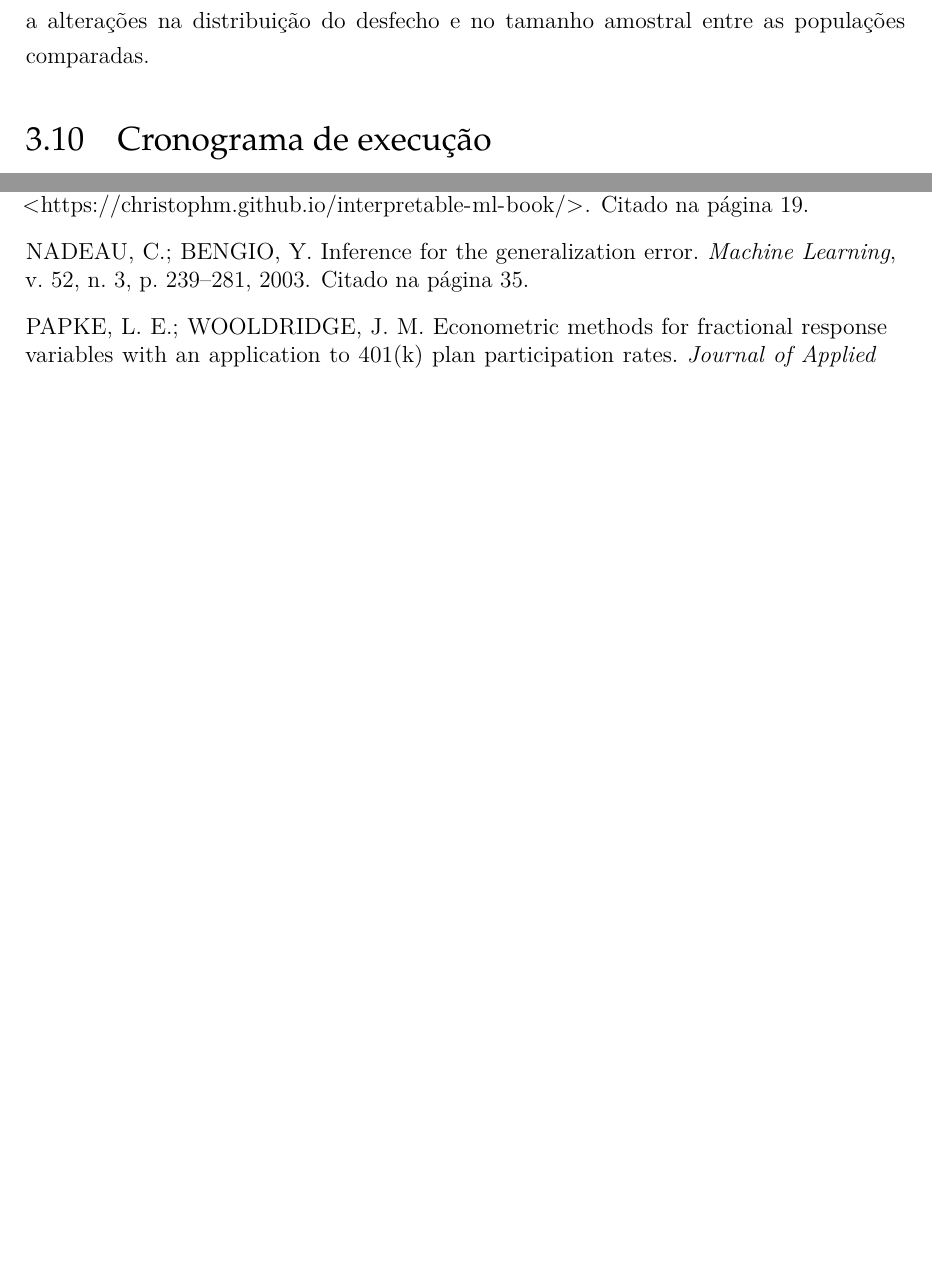
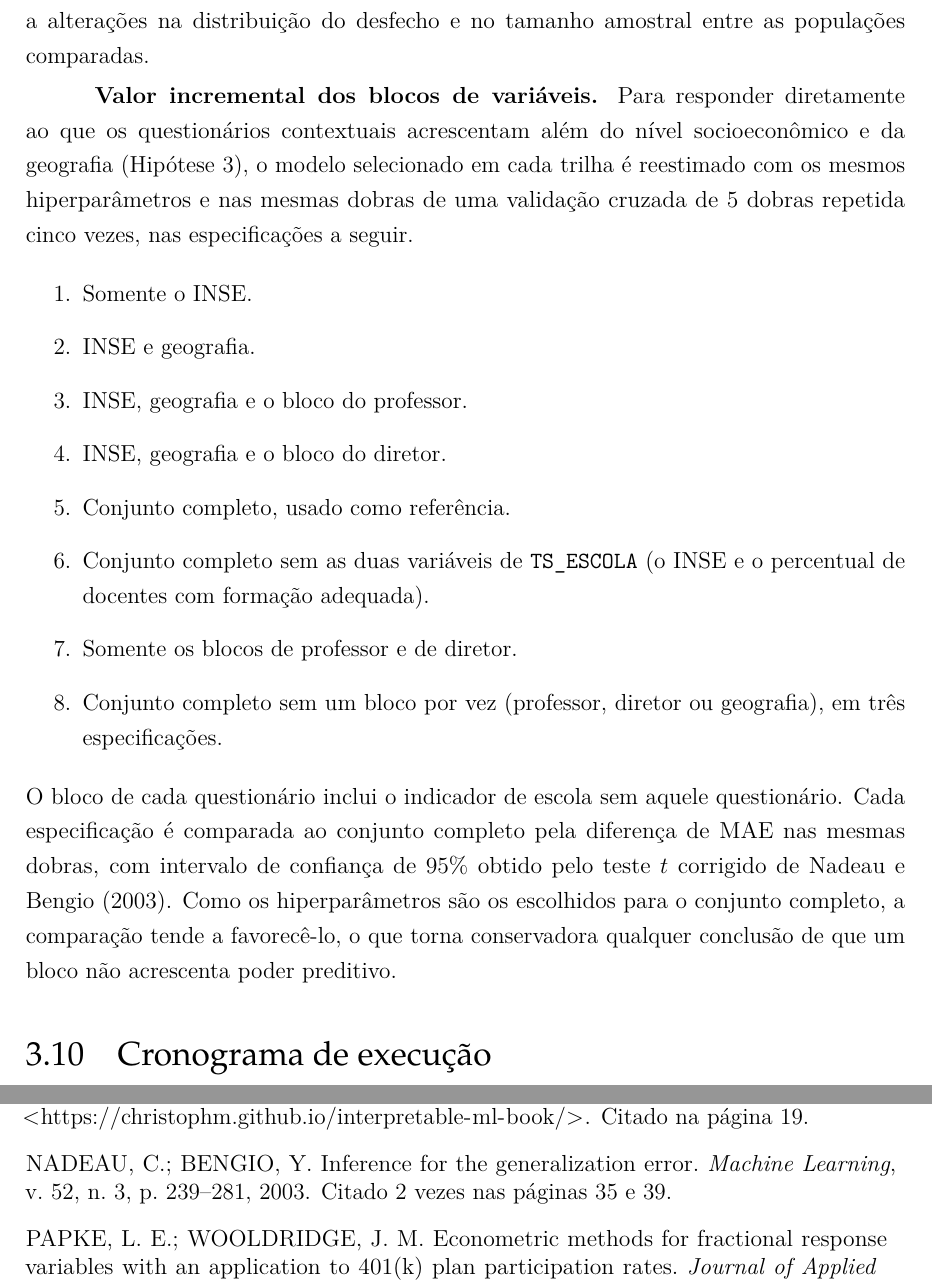
Before and after one commit to NercinoN21/tcc-alfabetizacao-saeb-ml, a LaTeX thesis (monografia/projeto.tex, which reads monografia/capitulos/principal.tex): two parts of pages 39 and 43 of 44, joined at a grey line, cut so that both start at the same text, the shorter picture padded with empty space. Compiled offline with pdfLaTeX.

Commit message:
docs(metodologia): descreve na 3.9 a análise do valor incremental dos blocos
O modelo selecionado é reestimado, com os mesmos hiperparâmetros e nas mesmas
dobras, em especificações aninhadas e sem um bloco por vez, e cada uma é
comparada ao conjunto completo pela diferença de MAE com intervalo de confiança
pelo teste t corrigido de Nadeau e Bengio.

```diff
--- a/monografia/capitulos/principal.tex
+++ b/monografia/capitulos/principal.tex
@@ -1632,6 +1632,32 @@ que a variação do valor absoluto da métrica, que responde também a
 alterações na distribuição do desfecho e no tamanho amostral entre as
 populações comparadas.
 
+\textbf{Valor incremental dos blocos de variáveis.} Para responder
+diretamente ao que os questionários contextuais acrescentam além do nível
+socioeconômico e da geografia (Hipótese 3), o modelo selecionado em cada
+trilha é reestimado com os mesmos hiperparâmetros e nas mesmas dobras de uma
+validação cruzada de 5 dobras repetida cinco vezes, nas especificações a
+seguir.
+\begin{enumerate}
+    \item Somente o INSE.
+    \item INSE e geografia.
+    \item INSE, geografia e o bloco do professor.
+    \item INSE, geografia e o bloco do diretor.
+    \item Conjunto completo, usado como referência.
+    \item Conjunto completo sem as duas variáveis de \texttt{TS\_ESCOLA} (o INSE
+    e o percentual de docentes com formação adequada).
+    \item Somente os blocos de professor e de diretor.
+    \item Conjunto completo sem um bloco por vez (professor, diretor ou
+    geografia), em três especificações.
+\end{enumerate}
+O bloco de cada questionário inclui o indicador de escola sem aquele
+questionário. Cada especificação é comparada ao conjunto completo pela
+diferença de MAE nas mesmas dobras, com intervalo de confiança de 95\%
+obtido pelo teste $t$ corrigido de \citeonline{nadeau2003inference}. Como os
+hiperparâmetros são os escolhidos para o conjunto completo, a comparação
+tende a favorecê-lo, o que torna conservadora qualquer conclusão de que um
+bloco não acrescenta poder preditivo.
+
 \section{Cronograma de execução}
 \label{sec:cronograma}
 
```
